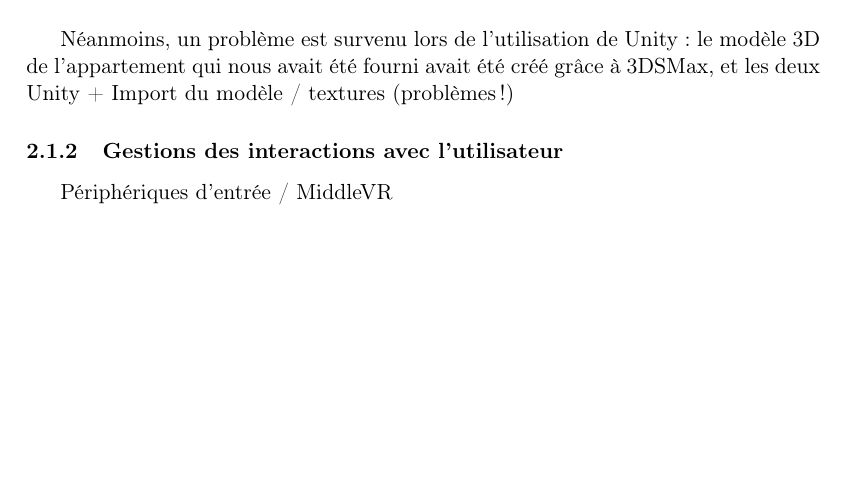
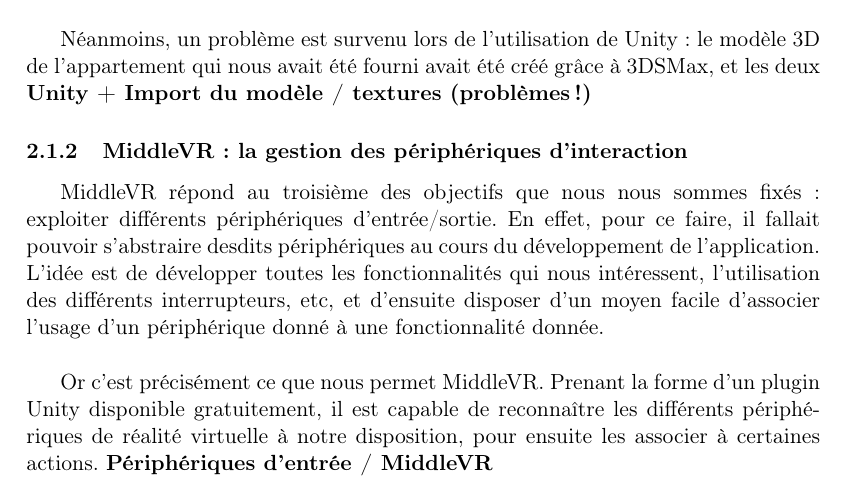
Before and after one commit to nhurman/avalon, a LaTeX document (Rapports/2-Specifications.tex, which reads Rapports/2-Specifications/specifications_fonctionnelles.tex): part of page 4 of 7 before the commit and part of page 4 of 8 after it, cut so that both start at the same text, the shorter picture padded with empty space. Compiled offline with pdfLaTeX.

Commit message:
modifs partie specifications fonctionnelles

```diff
--- a/Rapports/2-Specifications/specifications_fonctionnelles.tex
+++ b/Rapports/2-Specifications/specifications_fonctionnelles.tex
@@ -11,16 +11,19 @@
 \subsection{Solutions techniques retenues}
 La réalisation de notre projet s'appuiera donc principalement sur deux environnements de travail, Unity3D et MiddleVR.
 
-
 \subsubsection{Unity : le moteur de rendu 3D}
 L'utilisation d'Unity était imposée, en vertu des nombreux avantages du logiciel. Unity est un moteur de rendu 3D utilisé principalement pour la réalisation de jeux vidéos, et qui dispose d'une version gratuite. Très complet, il propose les différentes fonctionnalités dont nous avons besoin : il permet d'ouvrir le modèle 3D de l'appartement tremplin qui nous a été fourni par le centre de Kerpape, et de le modifier.
 Il permet aussi de réaliser les interactions entre utilisateur et environnement qui nous intéressent, que ce soit l'appui sur les différents interrupteurs gérant l'éclairage et l'ouverture/fermeture des volets, ou bien l'utilisation de la télécommande dont disposent les résidents de l'appartement qui centralise la plupart des actions qu'ils peuvent effectuer.
 Enfin dernier avantage de Unity, il propose différentes cibles de compilation. En effet, même si dans un premier temps nous allons développer une application qui fonctionnera sous Windows 7 ou 8 avec un ensemble clavier/souris, nous aimerions ne pas être limités à cet environnement par la suite. \newline
 
 Néanmoins, un problème est survenu lors de l'utilisation de Unity : le modèle 3D de l'appartement qui nous avait été fourni avait été créé grâce à 3DSMax, et les deux
-Unity + Import du modèle / textures (problèmes!)
+\textbf{Unity + Import du modèle / textures (problèmes!)}
 
-\subsubsection{Gestions des interactions avec l'utilisateur}
-Périphériques d’entrée / MiddleVR
+\subsubsection{MiddleVR : la gestion des périphériques d'interaction}
+
+MiddleVR répond au troisième des objectifs que nous nous sommes fixés : exploiter différents périphériques d'entrée/sortie. En effet, pour ce faire, il fallait pouvoir s'abstraire desdits périphériques au cours du développement de l'application. L'idée est de développer toutes les fonctionnalités qui nous intéressent, l'utilisation des différents interrupteurs, etc, et d'ensuite disposer d'un moyen facile d'associer l'usage d'un périphérique donné à une fonctionnalité donnée.\newline
+
+Or c'est précisément ce que nous permet MiddleVR. Prenant la forme d'un plugin Unity disponible gratuitement, il est capable de reconnaître les différents périphériques de réalité virtuelle à notre disposition, pour ensuite les associer à certaines actions.
+\textbf{Périphériques d’entrée / MiddleVR}
 
 \subsection{Cas d'utilisation}
```
